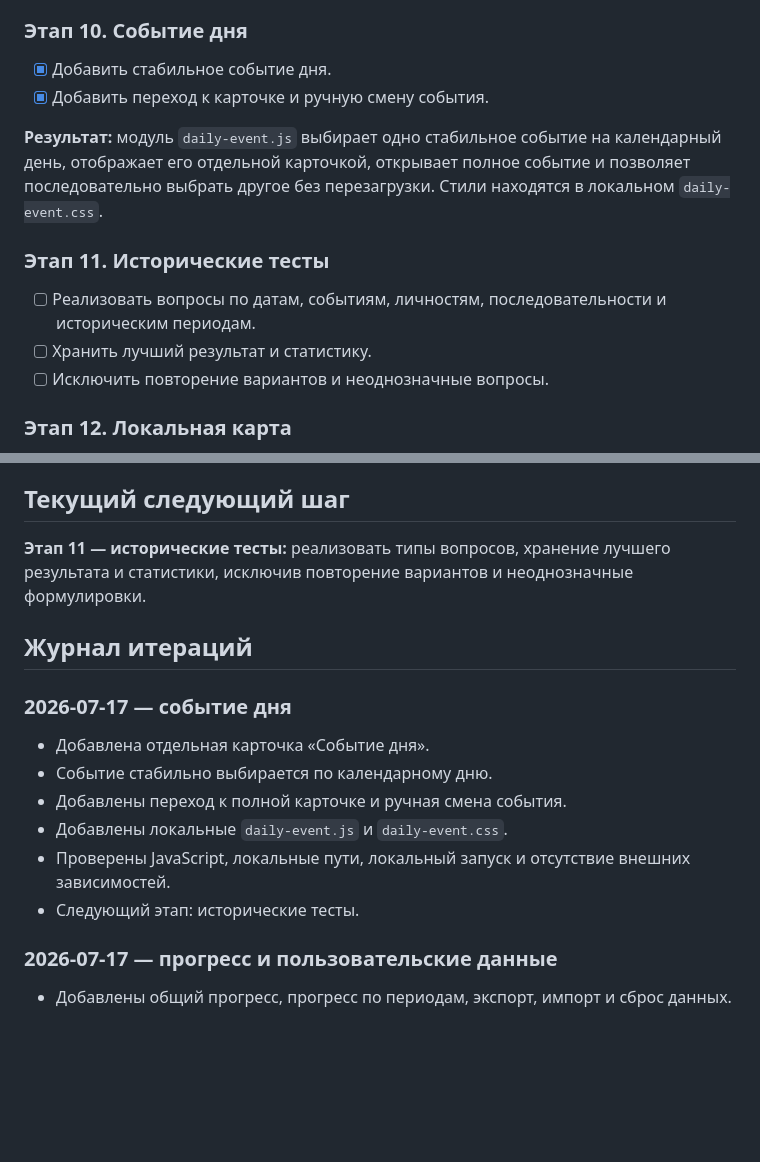
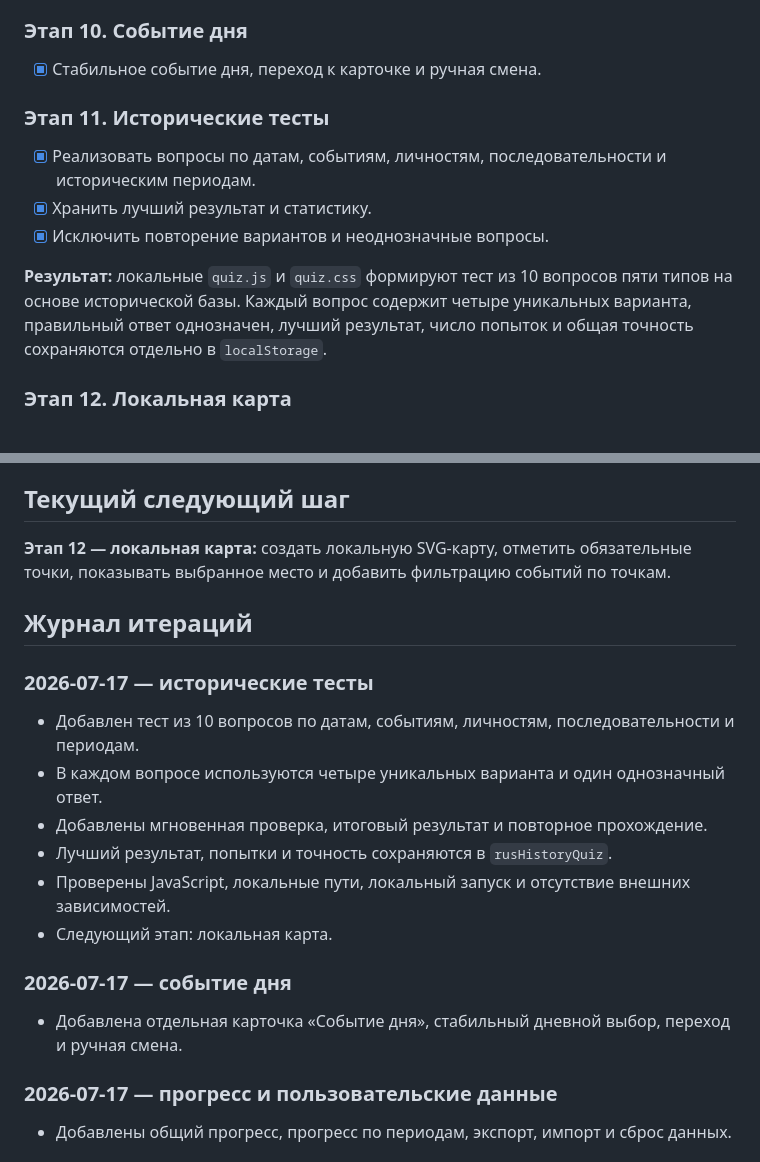
Before and after one commit to fduch11/rus-history, a Markdown page: ROADMAP.md, 2 parts joined by grey strips. Rendered like a GitHub page; blank space fills up the shorter version.

Commit message:
Complete historical quiz roadmap stage

```diff
--- a/ROADMAP.md
+++ b/ROADMAP.md
@@ -52,15 +52,14 @@
 - [x] Сброс, экспорт и импорт JSON.
 
 ### Этап 10. Событие дня
-- [x] Добавить стабильное событие дня.
-- [x] Добавить переход к карточке и ручную смену события.
-
-**Результат:** модуль `daily-event.js` выбирает одно стабильное событие на календарный день, отображает его отдельной карточкой, открывает полное событие и позволяет последовательно выбрать другое без перезагрузки. Стили находятся в локальном `daily-event.css`.
+- [x] Стабильное событие дня, переход к карточке и ручная смена.
 
 ### Этап 11. Исторические тесты
-- [ ] Реализовать вопросы по датам, событиям, личностям, последовательности и историческим периодам.
-- [ ] Хранить лучший результат и статистику.
-- [ ] Исключить повторение вариантов и неоднозначные вопросы.
+- [x] Реализовать вопросы по датам, событиям, личностям, последовательности и историческим периодам.
+- [x] Хранить лучший результат и статистику.
+- [x] Исключить повторение вариантов и неоднозначные вопросы.
+
+**Результат:** локальные `quiz.js` и `quiz.css` формируют тест из 10 вопросов пяти типов на основе исторической базы. Каждый вопрос содержит четыре уникальных варианта, правильный ответ однозначен, лучший результат, число попыток и общая точность сохраняются отдельно в `localStorage`.
 
 ### Этап 12. Локальная карта
 - [ ] Создать локальную SVG-карту.
@@ -108,17 +107,20 @@
 
 ## Текущий следующий шаг
 
-**Этап 11 — исторические тесты:** реализовать типы вопросов, хранение лучшего результата и статистики, исключив повторение вариантов и неоднозначные формулировки.
+**Этап 12 — локальная карта:** создать локальную SVG-карту, отметить обязательные точки, показывать выбранное место и добавить фильтрацию событий по точкам.
 
 ## Журнал итераций
 
+### 2026-07-17 — исторические тесты
+- Добавлен тест из 10 вопросов по датам, событиям, личностям, последовательности и периодам.
+- В каждом вопросе используются четыре уникальных варианта и один однозначный ответ.
+- Добавлены мгновенная проверка, итоговый результат и повторное прохождение.
+- Лучший результат, попытки и точность сохраняются в `rusHistoryQuiz`.
+- Проверены JavaScript, локальные пути, локальный запуск и отсутствие внешних зависимостей.
+- Следующий этап: локальная карта.
+
 ### 2026-07-17 — событие дня
-- Добавлена отдельная карточка «Событие дня».
-- Событие стабильно выбирается по календарному дню.
-- Добавлены переход к полной карточке и ручная смена события.
-- Добавлены локальные `daily-event.js` и `daily-event.css`.
-- Проверены JavaScript, локальные пути, локальный запуск и отсутствие внешних зависимостей.
-- Следующий этап: исторические тесты.
+- Добавлена отдельная карточка «Событие дня», стабильный дневной выбор, переход и ручная смена.
 
 ### 2026-07-17 — прогресс и пользовательские данные
 - Добавлены общий прогресс, прогресс по периодам, экспорт, импорт и сброс данных.
```
